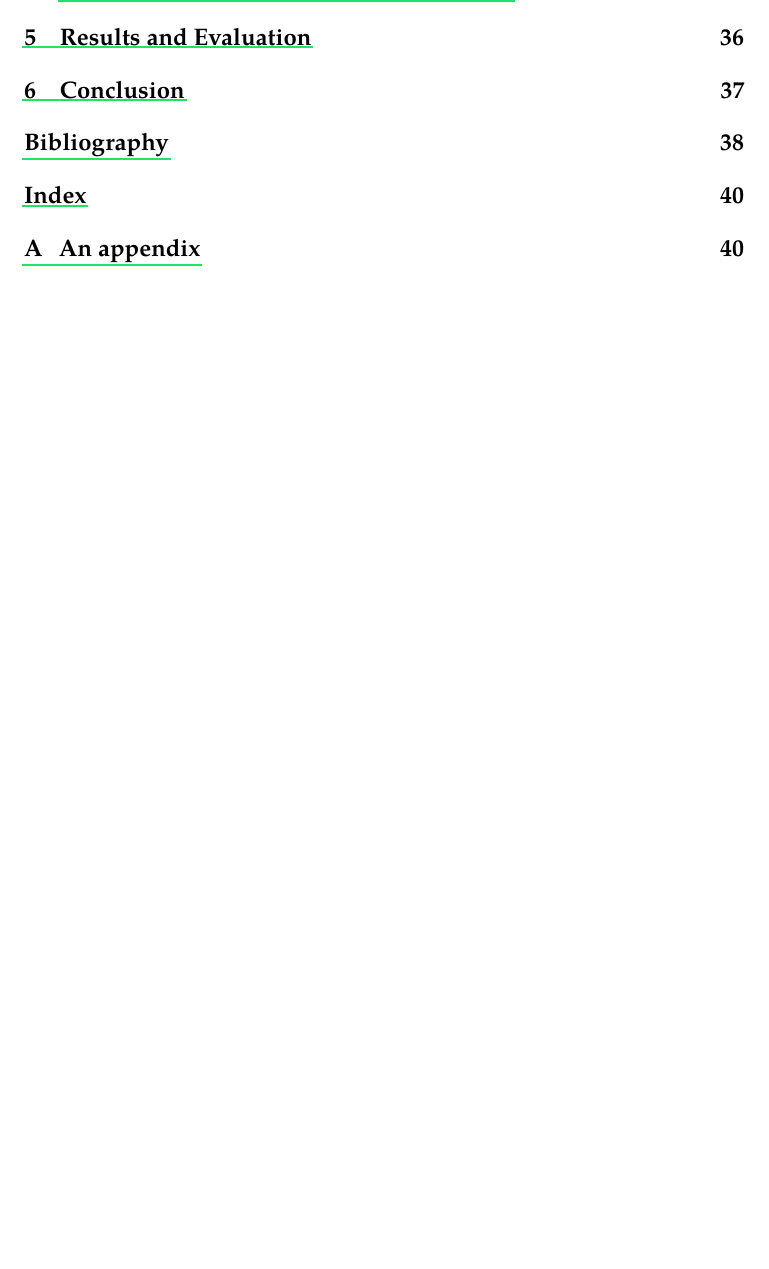
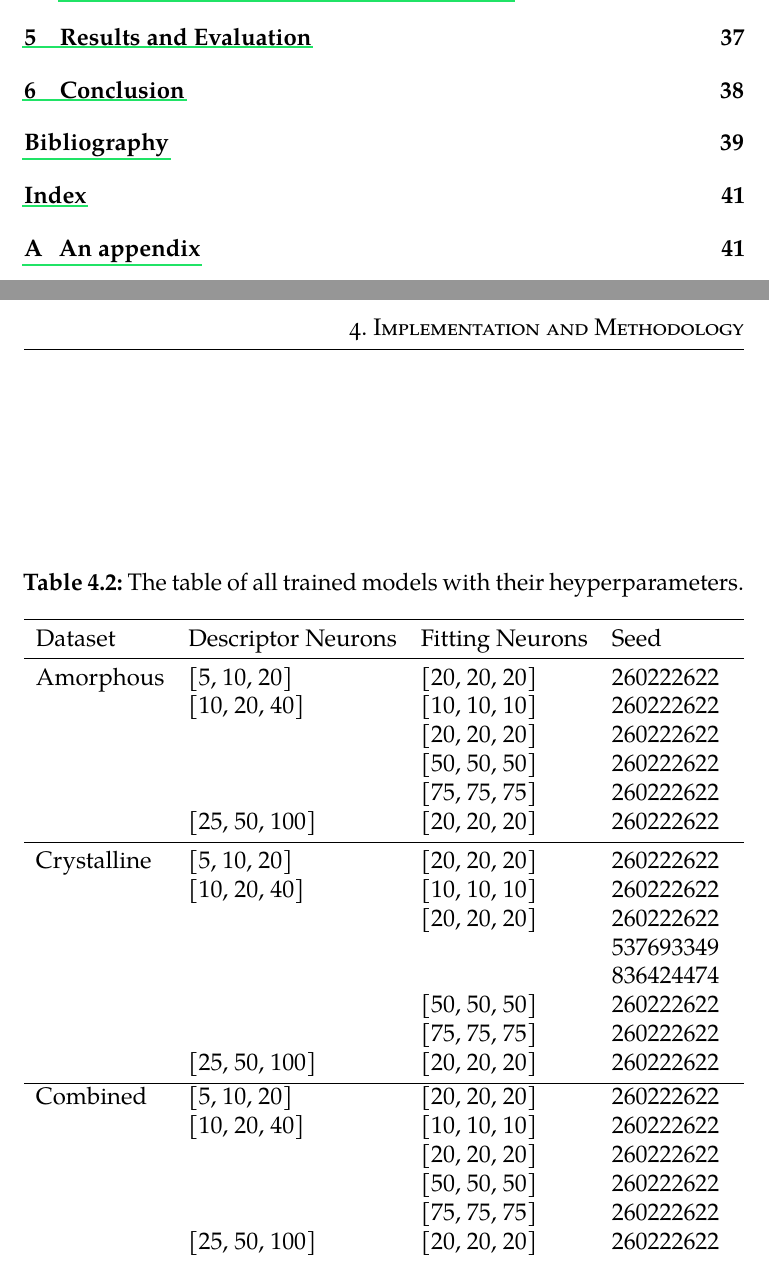
Before and after one commit to hacksparr0w/bachelor-thesis, a LaTeX thesis (main.tex, which reads include/implementation.tex): part of page 8 of 41 before the commit and two parts of pages 8 and 37 of 42 after it, the two joined at a grey line, cut so that both start at the same text, the shorter picture padded with empty space. Compiled offline with pdfLaTeX.

Commit message:
chore: more progress on the implementation chapter

```diff
--- a/include/implementation.tex
+++ b/include/implementation.tex
@@ -194,4 +194,36 @@ training process and then gradually shifts the focus to the energy
 predictions.
 
 The whole training matrix of models used in this work is available in table
-\ref{tab:training-matrix}.
+\ref{tab:models}.
+
+\begin{table}
+  \begin{tabularx}{\textwidth}{llll}
+    \toprule
+    Dataset & Descriptor Neurons & Fitting Neurons & Seed \\
+    \midrule
+    Amorphous & [5, 10, 20] & [20, 20, 20] & 260222622 \\
+     & [10, 20, 40] & [10, 10, 10] & 260222622 \\
+     & & [20, 20, 20] & 260222622 \\
+     & & [50, 50, 50] & 260222622 \\
+     & & [75, 75, 75] & 260222622 \\
+     & [25, 50, 100] & [20, 20, 20] & 260222622 \\
+    \midrule
+    Crystalline & [5, 10, 20] & [20, 20, 20] & 260222622 \\
+     & [10, 20, 40] & [10, 10, 10] & 260222622 \\
+     & & [20, 20, 20] & 260222622 \\
+     & & & 537693349 \\
+     & & & 836424474 \\
+     & & [50, 50, 50] & 260222622 \\
+     & & [75, 75, 75] & 260222622 \\
+     & [25, 50, 100] & [20, 20, 20] & 260222622 \\
+    \bottomrule
+    Combined & [5, 10, 20] & [20, 20, 20] & 260222622 \\
+     & [10, 20, 40] & [10, 10, 10] & 260222622 \\
+     & & [20, 20, 20] & 260222622 \\
+     & & [50, 50, 50] & 260222622 \\
+     & & [75, 75, 75] & 260222622 \\
+     & [25, 50, 100] & [20, 20, 20] & 260222622 \\
+  \end{tabularx}
+  \caption{The table of all trained models with their heyperparameters.}
+  \label{tab:models}
+\end{table}
```
Also changed, not shown: main.pdf.
